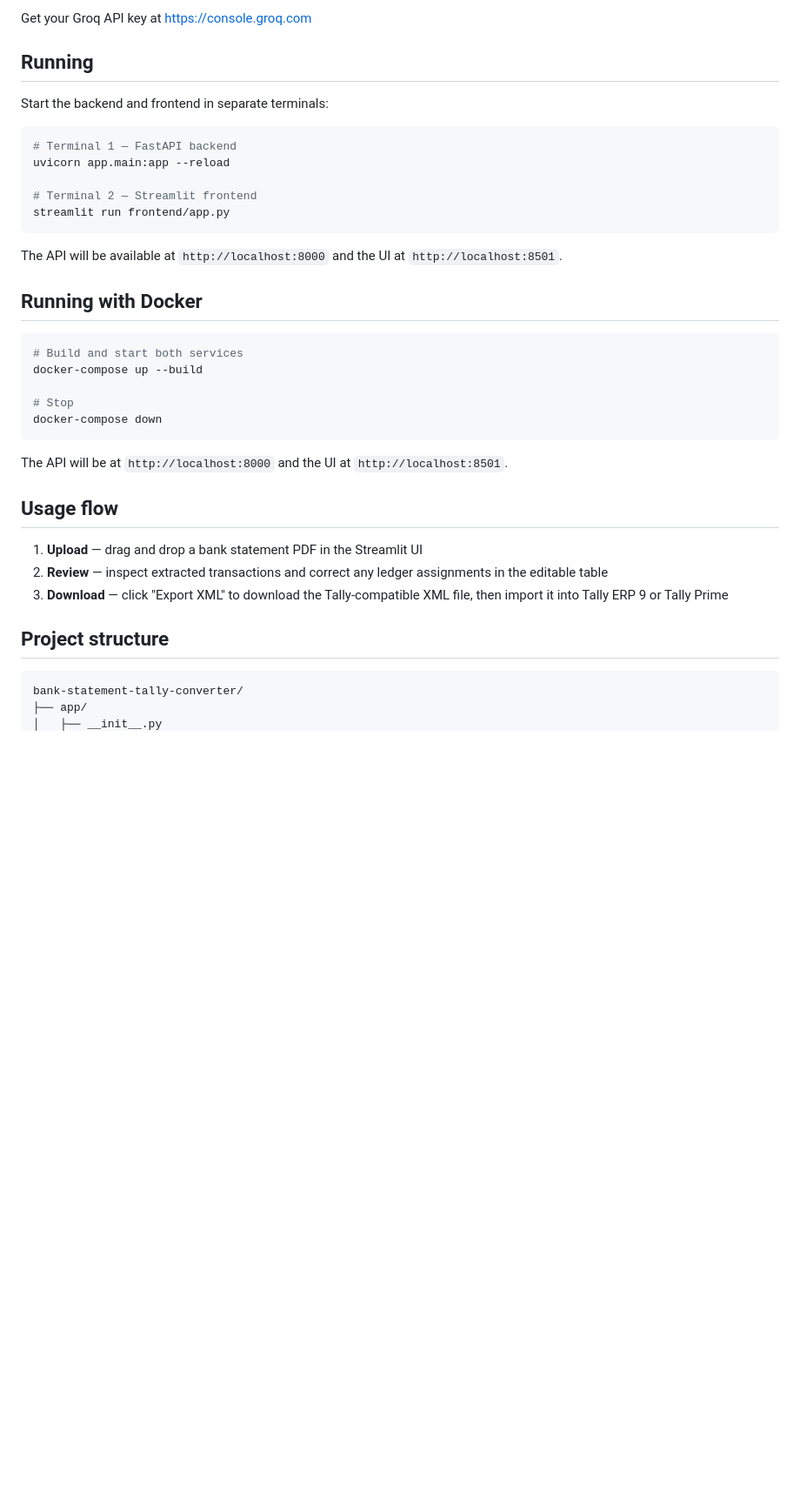
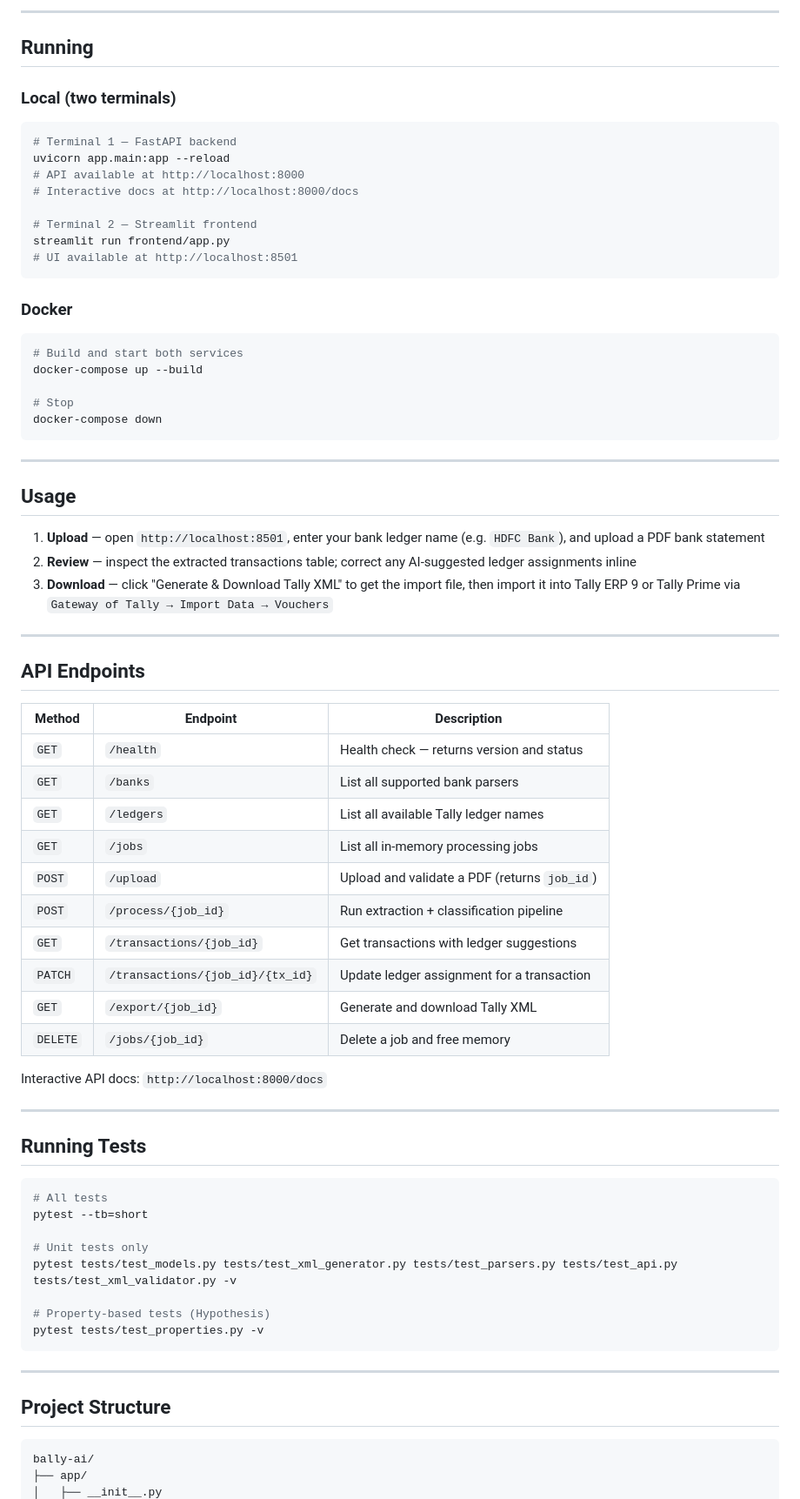
Before and after one commit to jishanahmed-shaikh/bally-ai, a Markdown page: README.md, the part around one of its changes. Shown at 87% size. GitHub-like rendering; blank space fills up the shorter version.

````diff
--- a/README.md
+++ b/README.md
@@ -43,22 +79,23 @@ cp .env.example .env
 ```
 
-Get your Groq API key at https://console.groq.com
+---
 
 ## Running
 
-Start the backend and frontend in separate terminals:
+### Local (two terminals)
 
 ```bash
 # Terminal 1 — FastAPI backend
 uvicorn app.main:app --reload
+# API available at http://localhost:8000
+# Interactive docs at http://localhost:8000/docs
 
 # Terminal 2 — Streamlit frontend
 streamlit run frontend/app.py
+# UI available at http://localhost:8501
 ```
 
-The API will be available at `http://localhost:8000` and the UI at `http://localhost:8501`.
-
-## Running with Docker
+### Docker
 
 ```bash
 # Build and start both services
@@ -68,17 +105,53 @@ docker-compose up --build
 docker-compose down
 ```
 
-The API will be at `http://localhost:8000` and the UI at `http://localhost:8501`.
+---
 
-## Usage flow
+## Usage
 
-1. **Upload** — drag and drop a bank statement PDF in the Streamlit UI
-2. **Review** — inspect extracted transactions and correct any ledger assignments in the editable table
-3. **Download** — click "Export XML" to download the Tally-compatible XML file, then import it into Tally ERP 9 or Tally Prime
+1. **Upload** — open `http://localhost:8501`, enter your bank ledger name (e.g. `HDFC Bank`), and upload a PDF bank statement
+2. **Review** — inspect the extracted transactions table; correct any AI-suggested ledger assignments inline
+3. **Download** — click "Generate & Download Tally XML" to get the import file, then import it into Tally ERP 9 or Tally Prime via `Gateway of Tally → Import Data → Vouchers`
 
-## Project structure
+---
+
+## API Endpoints
+
+| Method | Endpoint | Description |
+|---|---|---|
+| `GET` | `/health` | Health check — returns version and status |
+| `GET` | `/banks` | List all supported bank parsers |
+| `GET` | `/ledgers` | List all available Tally ledger names |
+| `GET` | `/jobs` | List all in-memory processing jobs |
+| `POST` | `/upload` | Upload and validate a PDF (returns `job_id`) |
+| `POST` | `/process/{job_id}` | Run extraction + classification pipeline |
+| `GET` | `/transactions/{job_id}` | Get transactions with ledger suggestions |
+| `PATCH` | `/transactions/{job_id}/{tx_id}` | Update ledger assignment for a transaction |
+| `GET` | `/export/{job_id}` | Generate and download Tally XML |
+| `DELETE` | `/jobs/{job_id}` | Delete a job and free memory |
+
+Interactive API docs: `http://localhost:8000/docs`
+
+---
+
+## Running Tests
+
+```bash
+# All tests
+pytest --tb=short
+
+# Unit tests only
+pytest tests/test_models.py tests/test_xml_generator.py tests/test_parsers.py tests/test_api.py tests/test_xml_validator.py -v
+
+# Property-based tests (Hypothesis)
+pytest tests/test_properties.py -v
+```
+
+---
+
+## Project Structure
 
 ```
-bank-statement-tally-converter/
+bally-ai/
 ├── app/
 │   ├── __init__.py
````
Also changed, not shown: other parts of README.md (+113 -31 lines).
